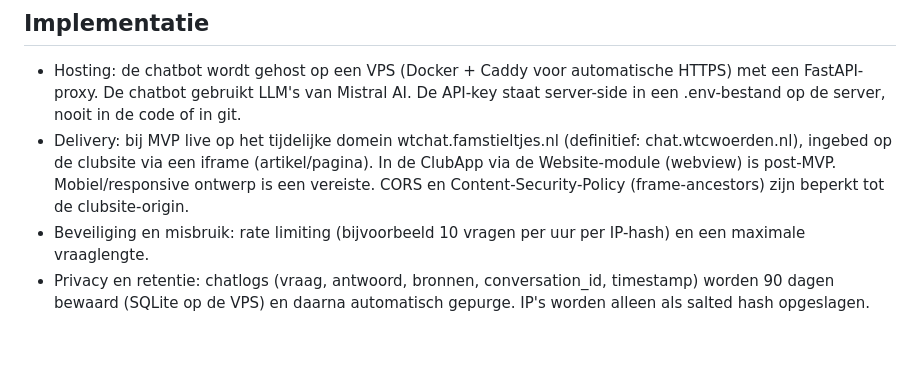
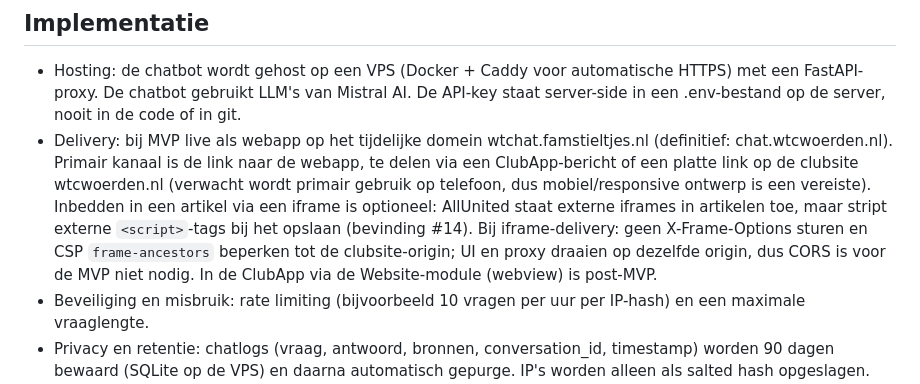
Before and after one commit to Atrium0804/WTChatbot, a Markdown page: docs/project_description.md, the part around the change. Rendered like a GitHub page; blank space fills up the shorter version.

Commit message:
docs: delivery — webapp-link primair, iframe-embed optioneel (uit #14)
AllUnited (Ally) bevestigt: externe iframes in artikelen ja, externe
<script>-tags worden gestript. Daarom primair de webapp-link delen via
ClubApp-bericht of platte link op wtcwoerden.nl; iframe-embed optioneel.
UI+proxy same-origin, dus geen CORS nodig voor MVP.

Generated by Mistral Vibe.
Co-Authored-By: Mistral Vibe <vibe@mistral.ai>

```diff
--- a/docs/project_description.md
+++ b/docs/project_description.md
@@ -98,7 +98,7 @@ De chatbot beantwoordt vragen over de volgende gebieden:
 ## Implementatie
 
 - Hosting: de chatbot wordt gehost op een VPS (Docker + Caddy voor automatische HTTPS) met een FastAPI-proxy. De chatbot gebruikt LLM's van Mistral AI. De API-key staat server-side in een .env-bestand op de server, nooit in de code of in git.
-- Delivery: bij MVP live op het tijdelijke domein wtchat.famstieltjes.nl (definitief: chat.wtcwoerden.nl), ingebed op de clubsite via een iframe (artikel/pagina). In de ClubApp via de Website-module (webview) is post-MVP. Mobiel/responsive ontwerp is een vereiste. CORS en Content-Security-Policy (frame-ancestors) zijn beperkt tot de clubsite-origin.
+- Delivery: bij MVP live als webapp op het tijdelijke domein wtchat.famstieltjes.nl (definitief: chat.wtcwoerden.nl). Primair kanaal is de link naar de webapp, te delen via een ClubApp-bericht of een platte link op de clubsite wtcwoerden.nl (verwacht wordt primair gebruik op telefoon, dus mobiel/responsive ontwerp is een vereiste). Inbedden in een artikel via een iframe is optioneel: AllUnited staat externe iframes in artikelen toe, maar stript externe `<script>`-tags bij het opslaan (bevinding #14). Bij iframe-delivery: geen X-Frame-Options sturen en CSP `frame-ancestors` beperken tot de clubsite-origin; UI en proxy draaien op dezelfde origin, dus CORS is voor de MVP niet nodig. In de ClubApp via de Website-module (webview) is post-MVP.
 - Beveiliging en misbruik: rate limiting (bijvoorbeeld 10 vragen per uur per IP-hash) en een maximale vraaglengte.
 - Privacy en retentie: chatlogs (vraag, antwoord, bronnen, conversation_id, timestamp) worden 90 dagen bewaard (SQLite op de VPS) en daarna automatisch gepurge. IP's worden alleen als salted hash opgeslagen. Geen geheugen tussen sessies: elke bezoeker start een nieuwe conversatie. Er staat een korte privacy-notitie in de chat-UI.
 - Bij MVP controleer je handmatig of de documenten in de bibliotheken nog actueel zijn: bij elke library-update vervang je het document, archiveer je de oude versie, werk je versions.json bij en re-run je de eval-set; verouderde documenten signaleert de chatbot in-chat. Post-MVP: periodieke cron-versiecheck tegen het Kenniscentrum, met ntfy-melding aan de beheerder.
```
